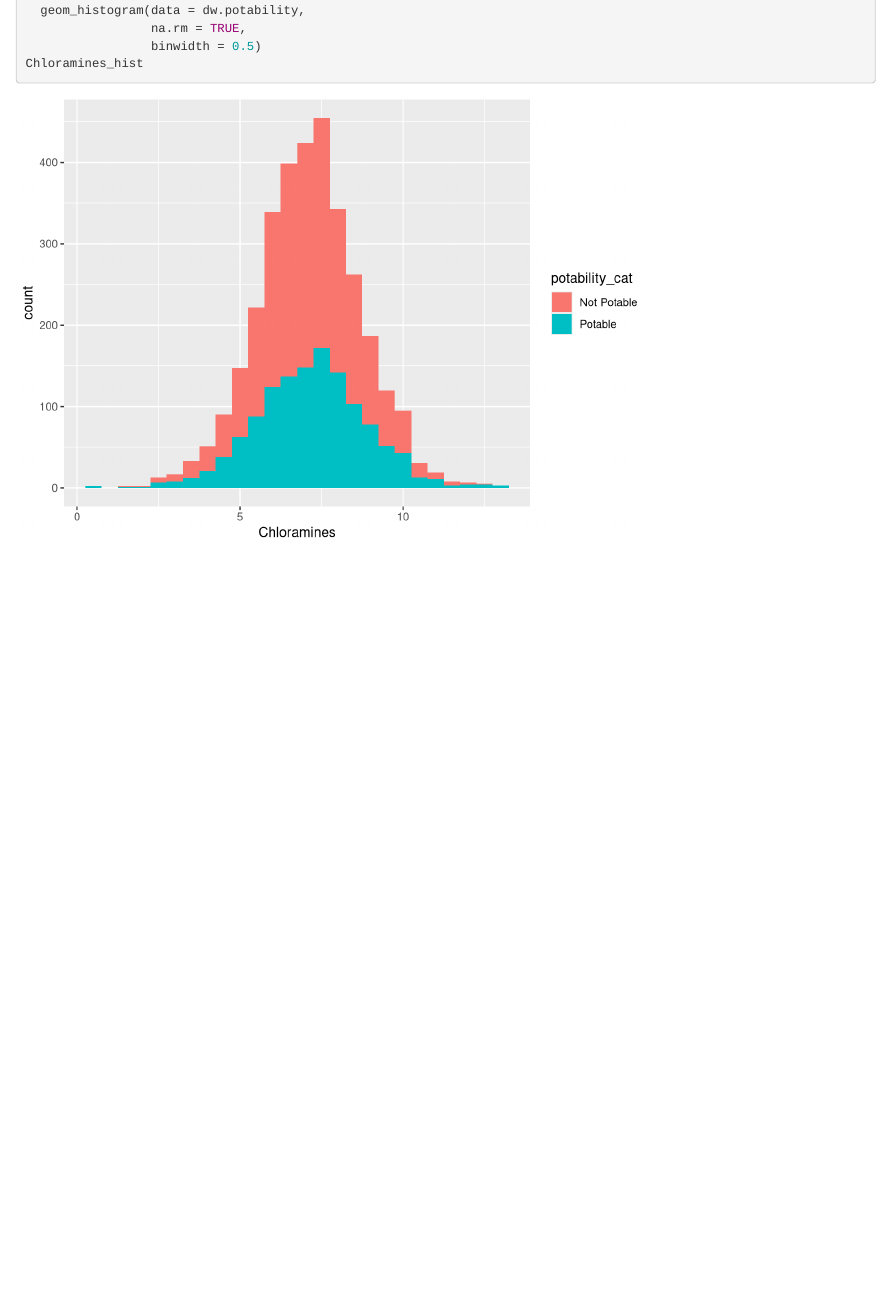
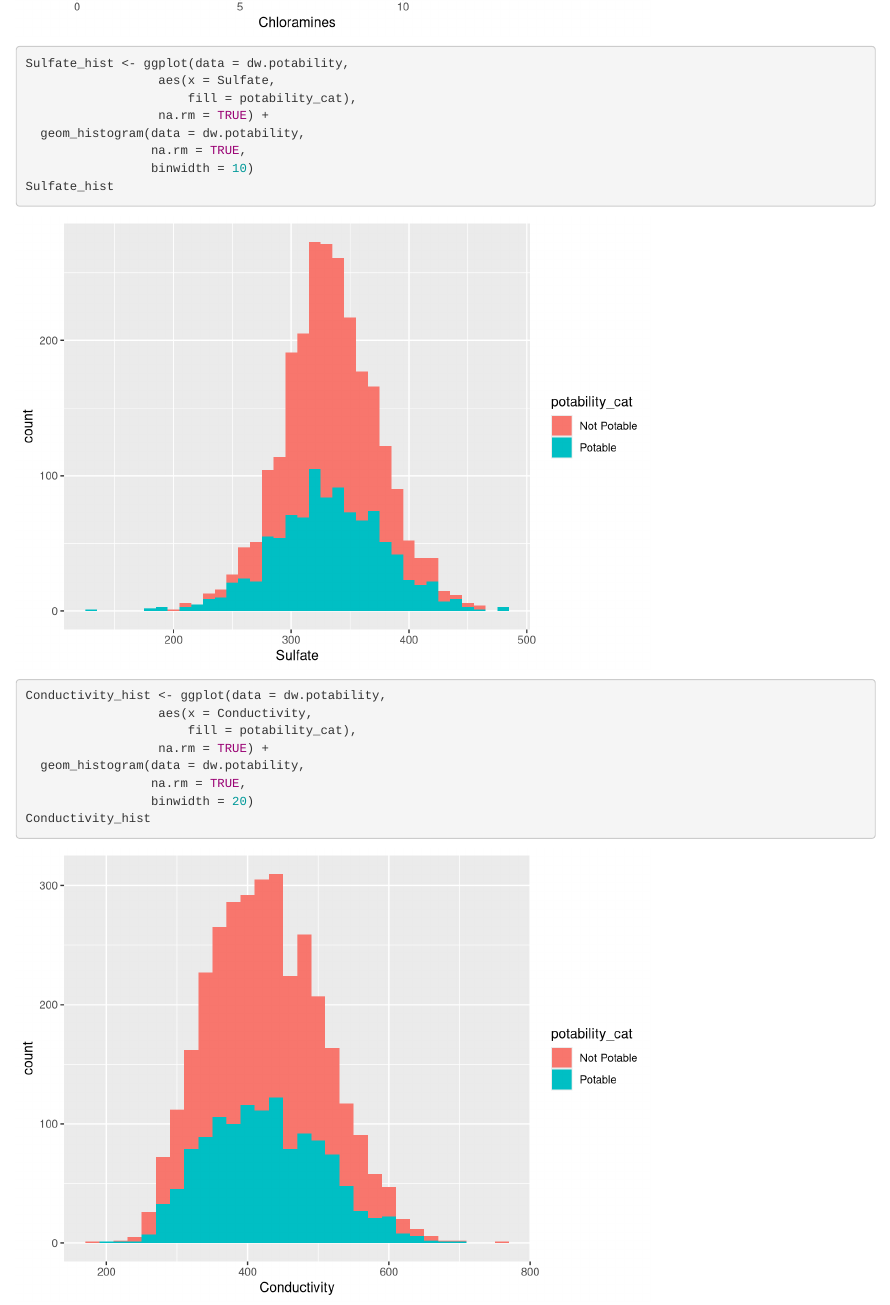
Before and after one commit to HS631-Labs/Project_5-Prediction_of_Drinking_Water_Potability, an R Markdown document (Drinking_Water_Potability.Rmd): the page in a window 1100 px wide, from 8360 px down before the commit and from 8900 px down after it. Rendered offline with R 4.5, knitr and Pandoc, with nearby package versions.

Commit message:
Frequency diagrams: Sulfacte, Conductivity

````diff
--- a/Drinking_Water_Potability.Rmd
+++ b/Drinking_Water_Potability.Rmd
@@ -159,4 +159,22 @@ Chloramines_hist <- ggplot(data = dw.potability,
                  na.rm = TRUE,
                  binwidth = 0.5)
 Chloramines_hist
+
+Sulfate_hist <- ggplot(data = dw.potability,
+                  aes(x = Sulfate,
+                      fill = potability_cat),
+                  na.rm = TRUE) +
+  geom_histogram(data = dw.potability,
+                 na.rm = TRUE,
+                 binwidth = 10)
+Sulfate_hist
+
+Conductivity_hist <- ggplot(data = dw.potability,
+                  aes(x = Conductivity,
+                      fill = potability_cat),
+                  na.rm = TRUE) +
+  geom_histogram(data = dw.potability,
+                 na.rm = TRUE,
+                 binwidth = 20)
+Conductivity_hist
 ```
````
